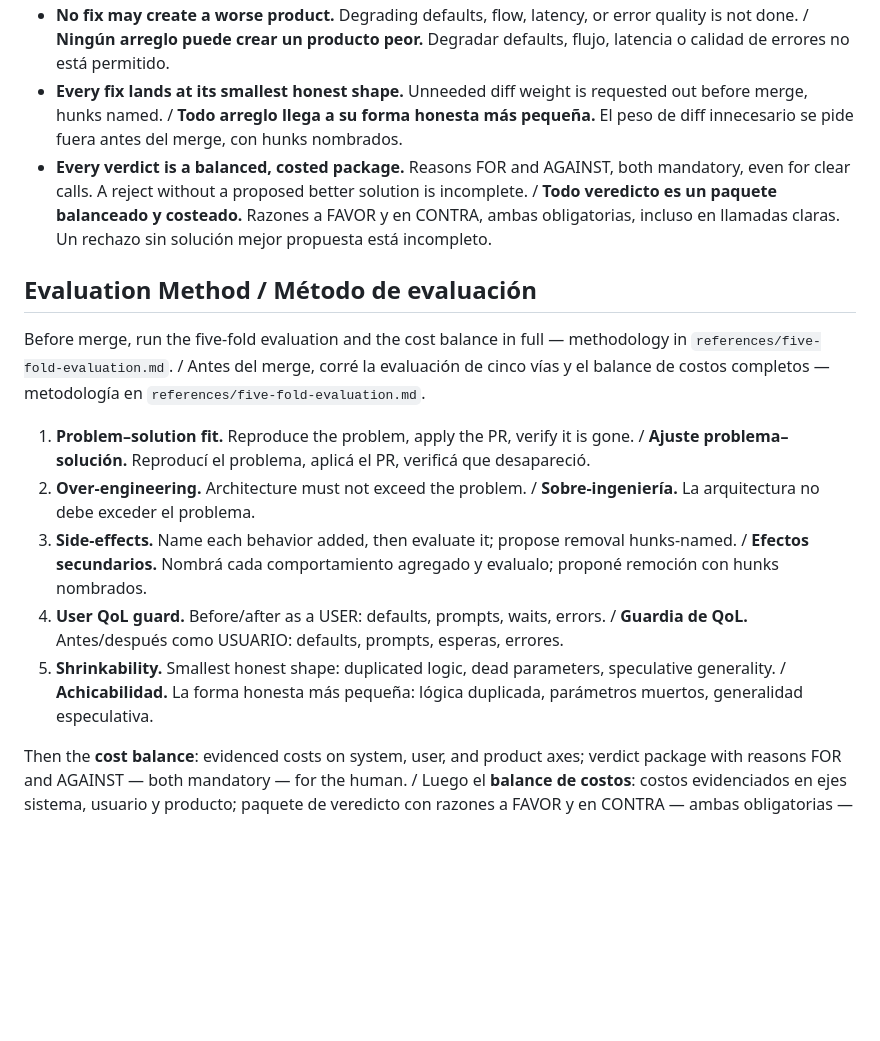
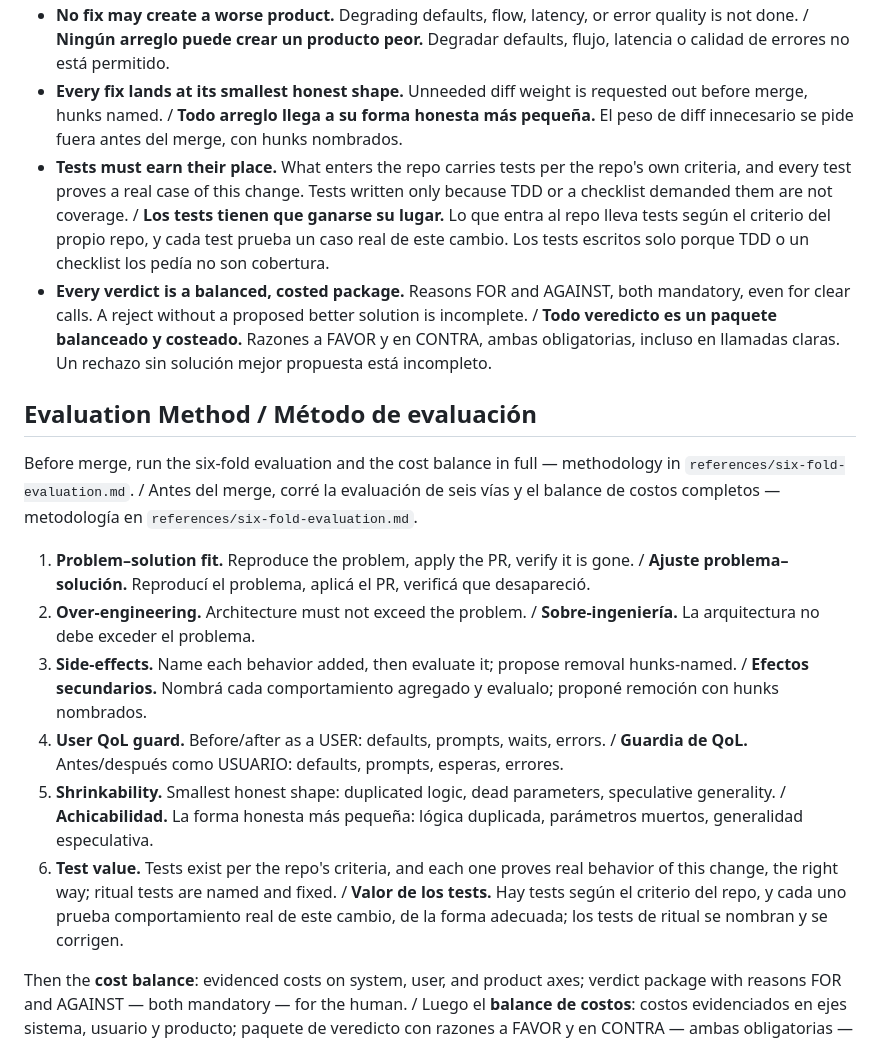
Before and after one commit to decode2/pr-review-discipline, a Markdown page: skills/pr-review-discipline/SKILL.md, the part around one of its changes. GitHub-like rendering; blank space fills up the shorter version.

```diff
--- a/skills/pr-review-discipline/SKILL.md
+++ b/skills/pr-review-discipline/SKILL.md
@@ -20,17 +20,19 @@ Se activa al auditar, revisar o evaluar CUALQUIER PR o diff que pueda llegar a u
 - **Judge the solution, never the CI.** Green checks are necessary, never sufficient. / **Juzgá la solución, nunca el CI.** Los checks verdes son necesarios, nunca suficientes.
 - **No fix may create a worse product.** Degrading defaults, flow, latency, or error quality is not done. / **Ningún arreglo puede crear un producto peor.** Degradar defaults, flujo, latencia o calidad de errores no está permitido.
 - **Every fix lands at its smallest honest shape.** Unneeded diff weight is requested out before merge, hunks named. / **Todo arreglo llega a su forma honesta más pequeña.** El peso de diff innecesario se pide fuera antes del merge, con hunks nombrados.
+- **Tests must earn their place.** What enters the repo carries tests per the repo's own criteria, and every test proves a real case of this change. Tests written only because TDD or a checklist demanded them are not coverage. / **Los tests tienen que ganarse su lugar.** Lo que entra al repo lleva tests según el criterio del propio repo, y cada test prueba un caso real de este cambio. Los tests escritos solo porque TDD o un checklist los pedía no son cobertura.
 - **Every verdict is a balanced, costed package.** Reasons FOR and AGAINST, both mandatory, even for clear calls. A reject without a proposed better solution is incomplete. / **Todo veredicto es un paquete balanceado y costeado.** Razones a FAVOR y en CONTRA, ambas obligatorias, incluso en llamadas claras. Un rechazo sin solución mejor propuesta está incompleto.
 
 ## Evaluation Method / Método de evaluación
 
-Before merge, run the five-fold evaluation and the cost balance in full — methodology in `references/five-fold-evaluation.md`. / Antes del merge, corré la evaluación de cinco vías y el balance de costos completos — metodología en `references/five-fold-evaluation.md`.
+Before merge, run the six-fold evaluation and the cost balance in full — methodology in `references/six-fold-evaluation.md`. / Antes del merge, corré la evaluación de seis vías y el balance de costos completos — metodología en `references/six-fold-evaluation.md`.
 
 1. **Problem–solution fit.** Reproduce the problem, apply the PR, verify it is gone. / **Ajuste problema–solución.** Reproducí el problema, aplicá el PR, verificá que desapareció.
 2. **Over-engineering.** Architecture must not exceed the problem. / **Sobre-ingeniería.** La arquitectura no debe exceder el problema.
 3. **Side-effects.** Name each behavior added, then evaluate it; propose removal hunks-named. / **Efectos secundarios.** Nombrá cada comportamiento agregado y evalualo; proponé remoción con hunks nombrados.
 4. **User QoL guard.** Before/after as a USER: defaults, prompts, waits, errors. / **Guardia de QoL.** Antes/después como USUARIO: defaults, prompts, esperas, errores.
 5. **Shrinkability.** Smallest honest shape: duplicated logic, dead parameters, speculative generality. / **Achicabilidad.** La forma honesta más pequeña: lógica duplicada, parámetros muertos, generalidad especulativa.
+6. **Test value.** Tests exist per the repo's criteria, and each one proves real behavior of this change, the right way; ritual tests are named and fixed. / **Valor de los tests.** Hay tests según el criterio del repo, y cada uno prueba comportamiento real de este cambio, de la forma adecuada; los tests de ritual se nombran y se corrigen.
 
 Then the **cost balance**: evidenced costs on system, user, and product axes; verdict package with reasons FOR and AGAINST — both mandatory — for the human. / Luego el **balance de costos**: costos evidenciados en ejes sistema, usuario y producto; paquete de veredicto con razones a FAVOR y en CONTRA — ambas obligatorias — para el humano.
 
```
Also changed, not shown: other parts of skills/pr-review-discipline/SKILL.md (+7 -5 lines), README.md (+3 -2 lines), assets/banner.png, 3 other files.
